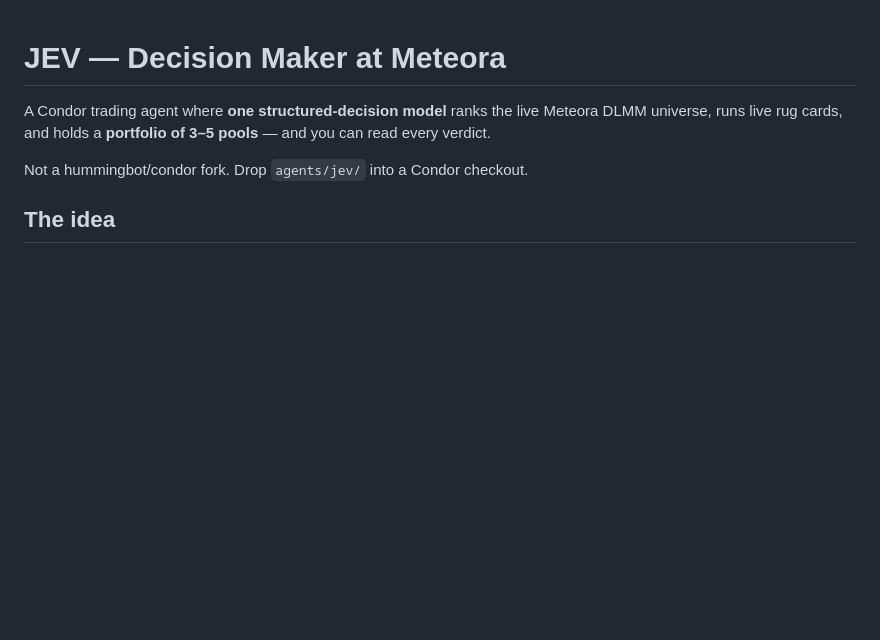
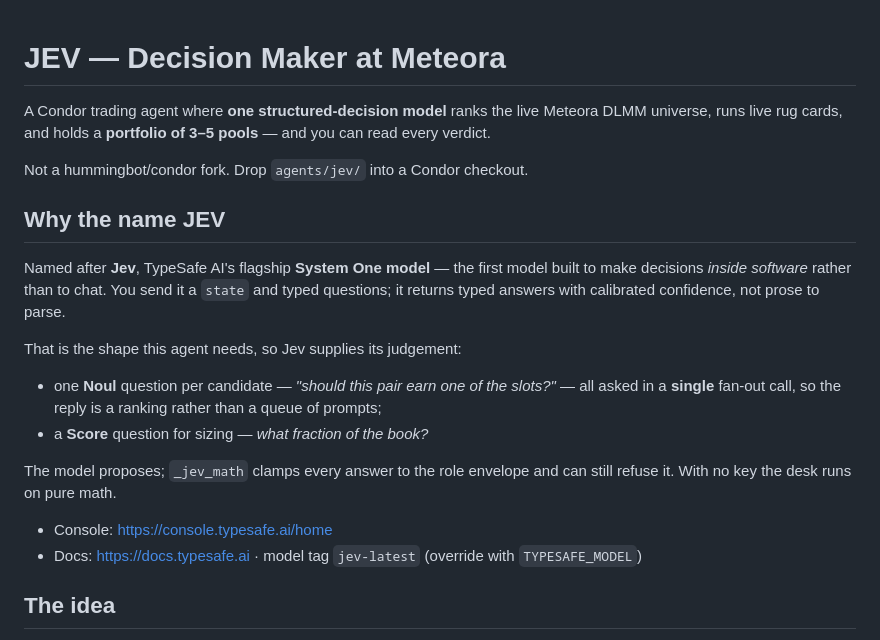
Before and after one commit to cedarmuse-creator/jev-decision-maker-at-meteora, a Markdown page: README.md, the part around the change. Drawn GitHub-style; blank space fills up the shorter version.

Commit message:
README: explain where the name JEV comes from
JEV is named after Jev, TypeSafe AI's System One model, which the desk actually
calls: one Noul question per candidate in a single fan-out call for the
portfolio pick, and a Score question for sizing. Say so, with the console link
and the model tag, instead of leaving the name unexplained.

```diff
--- a/README.md
+++ b/README.md
@@ -5,6 +5,26 @@ Meteora DLMM universe, runs live rug cards, and holds a **portfolio of 3–5
 pools** — and you can read every verdict.
 
 Not a hummingbot/condor fork. Drop `agents/jev/` into a Condor checkout.
+
+## Why the name JEV
+
+Named after **Jev**, TypeSafe AI's flagship **System One model** — the first
+model built to make decisions *inside software* rather than to chat. You send it
+a `state` and typed questions; it returns typed answers with calibrated
+confidence, not prose to parse.
+
+That is the shape this agent needs, so Jev supplies its judgement:
+
+- one **Noul** question per candidate — *"should this pair earn one of the
+  slots?"* — all asked in a **single** fan-out call, so the reply is a ranking
+  rather than a queue of prompts;
+- a **Score** question for sizing — *what fraction of the book?*
+
+The model proposes; `_jev_math` clamps every answer to the role envelope and can
+still refuse it. With no key the desk runs on pure math.
+
+- Console: <https://console.typesafe.ai/home>
+- Docs: <https://docs.typesafe.ai> · model tag `jev-latest` (override with `TYPESAFE_MODEL`)
 
 ## The idea
 
```
